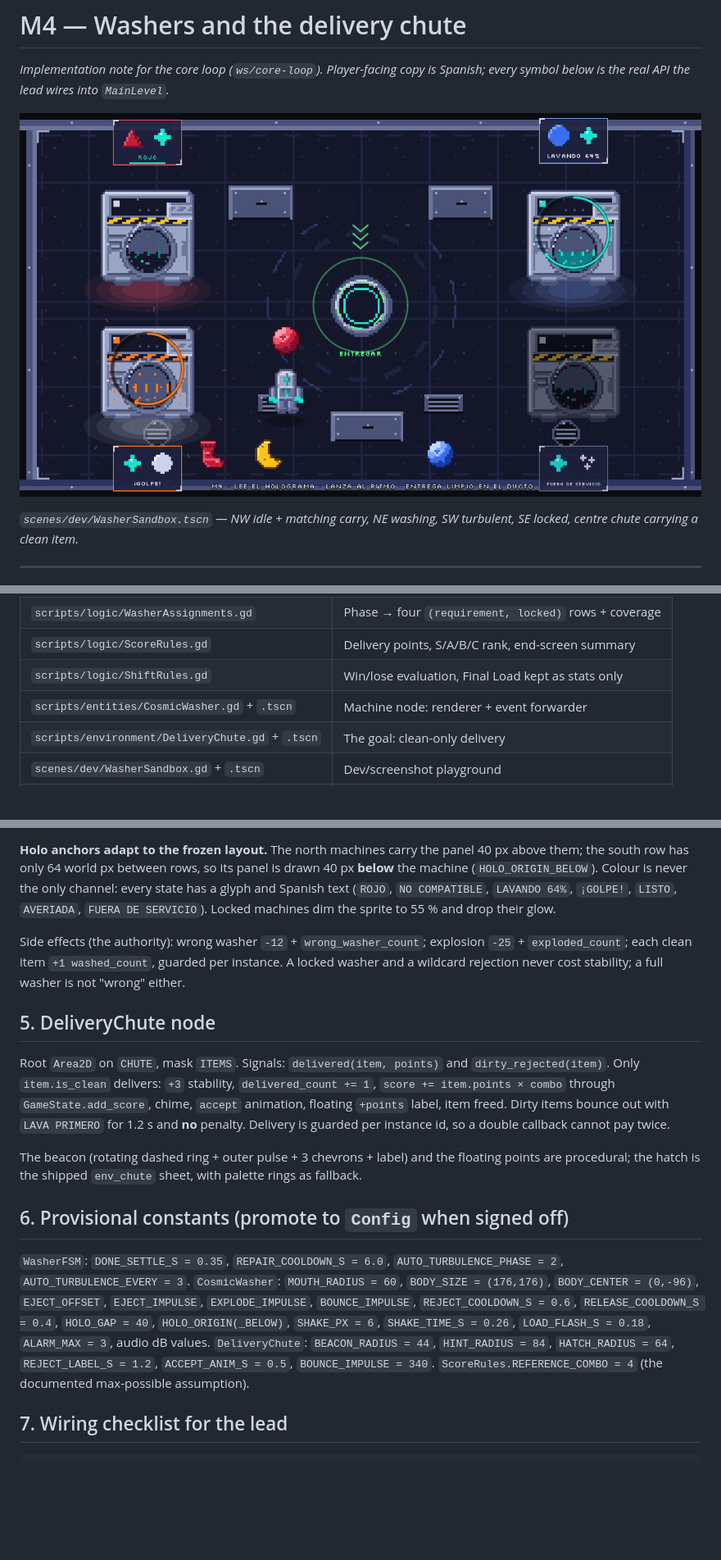
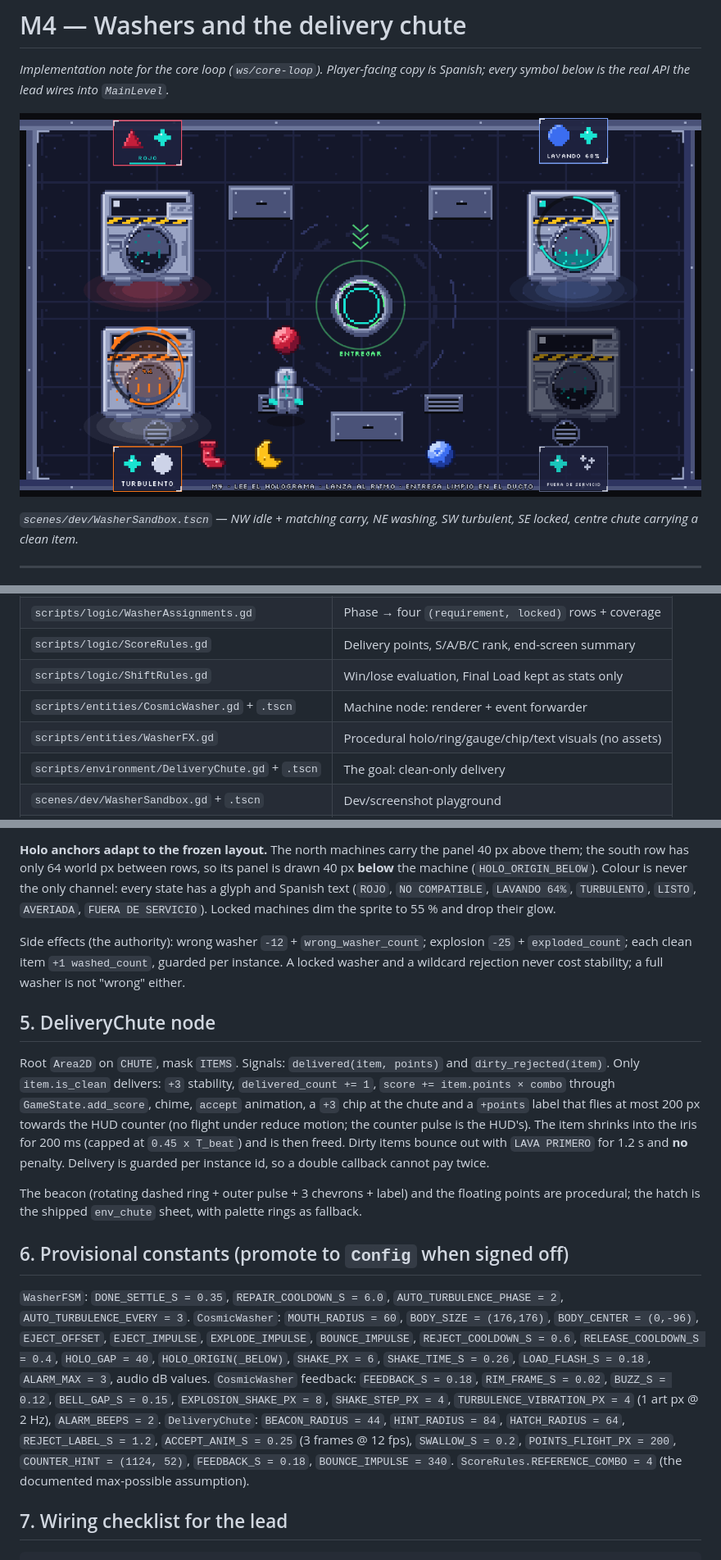
Before and after one commit to jcv-dev/cosmic-spin-cycle, a Markdown page: docs/M4_WASHERS.md, 3 parts joined by grey strips. Shown at 82% size. GitHub-like rendering; pictures changed too: docs/media/m4_washers.png; blank space fills up the shorter version.

Commit message:
docs(wash): record the measured feedback rules

```diff
--- a/docs/M4_WASHERS.md
+++ b/docs/M4_WASHERS.md
@@ -19,6 +19,7 @@ locked, centre chute carrying a clean item.*
 | `scripts/logic/ScoreRules.gd` | Delivery points, S/A/B/C rank, end-screen summary |
 | `scripts/logic/ShiftRules.gd` | Win/lose evaluation, Final Load kept as stats only |
 | `scripts/entities/CosmicWasher.gd` + `.tscn` | Machine node: renderer + event forwarder |
+| `scripts/entities/WasherFX.gd` | Procedural holo/ring/gauge/chip/text visuals (no assets) |
 | `scripts/environment/DeliveryChute.gd` + `.tscn` | The goal: clean-only delivery |
 | `scenes/dev/WasherSandbox.gd` + `.tscn` | Dev/screenshot playground |
 | `tests/unit/test_washer_fsm.gd` etc. | 64 new tests (suite total 379) |
@@ -155,7 +183,7 @@ r = 60), `Audio` (`washer_drum` loop on SFX) plus three one-shot players, `Steam
 **Holo anchors adapt to the frozen layout.** The north machines carry the panel 40 px above
 them; the south row has only 64 world px between rows, so its panel is drawn 40 px **below**
 the machine (`HOLO_ORIGIN_BELOW`). Colour is never the only channel: every state has a glyph
-and Spanish text (`ROJO`, `NO COMPATIBLE`, `LAVANDO 64%`, `¡GOLPE!`, `LISTO`, `AVERIADA`,
+and Spanish text (`ROJO`, `NO COMPATIBLE`, `LAVANDO 64%`, `TURBULENTO`, `LISTO`, `AVERIADA`,
 `FUERA DE SERVICIO`). Locked machines dim the sprite to 55 % and drop their glow.
 
 Side effects (the authority): wrong washer `-12` + `wrong_washer_count`; explosion `-25` +
@@ -167,7 +195,9 @@ a wildcard rejection never cost stability; a full washer is not "wrong" either.
 Root `Area2D` on `CHUTE`, mask `ITEMS`. Signals: `delivered(item, points)` and
 `dirty_rejected(item)`. Only `item.is_clean` delivers: `+3` stability,
 `delivered_count += 1`, `score += item.points × combo` through `GameState.add_score`, chime,
-`accept` animation, floating `+points` label, item freed. Dirty items bounce out with
+`accept` animation, a `+3` chip at the chute and a `+points` label that flies at most 200 px
+towards the HUD counter (no flight under reduce motion; the counter pulse is the HUD's). The
+item shrinks into the iris for 200 ms (capped at `0.45 x T_beat`) and is then freed. Dirty items bounce out with
 `LAVA PRIMERO` for 1.2 s and **no** penalty. Delivery is guarded per instance id, so a double
 callback cannot pay twice.
 
@@ -182,8 +212,13 @@ are procedural; the hatch is the shipped `env_chute` sheet, with palette rings a
 `EJECT_OFFSET`, `EJECT_IMPULSE`, `EXPLODE_IMPULSE`, `BOUNCE_IMPULSE`, `REJECT_COOLDOWN_S = 0.6`,
 `RELEASE_COOLDOWN_S = 0.4`, `HOLO_GAP = 40`, `HOLO_ORIGIN(_BELOW)`, `SHAKE_PX = 6`,
 `SHAKE_TIME_S = 0.26`, `LOAD_FLASH_S = 0.18`, `ALARM_MAX = 3`, audio dB values.
+`CosmicWasher` feedback: `FEEDBACK_S = 0.18`, `RIM_FRAME_S = 0.02`, `BUZZ_S = 0.12`,
+`BELL_GAP_S = 0.15`, `EXPLOSION_SHAKE_PX = 8`, `SHAKE_STEP_PX = 4`,
+`TURBULENCE_VIBRATION_PX = 4` (1 art px @ 2 Hz), `ALARM_BEEPS = 2`.
 `DeliveryChute`: `BEACON_RADIUS = 44`, `HINT_RADIUS = 84`, `HATCH_RADIUS = 64`,
-`REJECT_LABEL_S = 1.2`, `ACCEPT_ANIM_S = 0.5`, `BOUNCE_IMPULSE = 340`.
+`REJECT_LABEL_S = 1.2`, `ACCEPT_ANIM_S = 0.25` (3 frames @ 12 fps), `SWALLOW_S = 0.2`,
+`POINTS_FLIGHT_PX = 200`, `COUNTER_HINT = (1124, 52)`, `FEEDBACK_S = 0.18`,
+`BOUNCE_IMPULSE = 340`.
 `ScoreRules.REFERENCE_COMBO = 4` (the documented max-possible assumption).
 
 ## 7. Wiring checklist for the lead
```
Also changed, not shown: other parts of docs/M4_WASHERS.md (+27 -0 lines).
